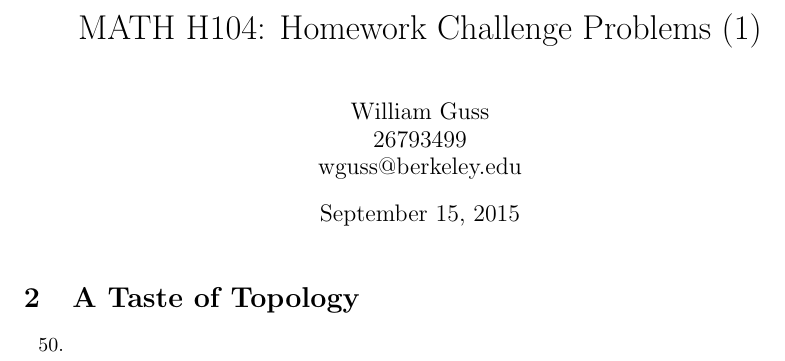
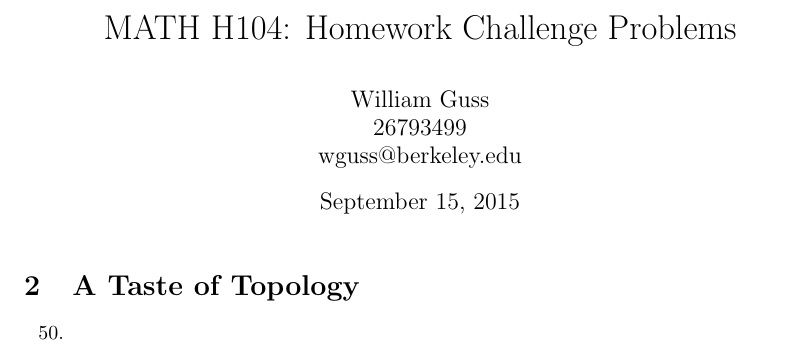
Before and after one commit to MadcowD/ucbmath, a LaTeX document (H104/challenge1/challenge1.tex): part of the page, cut so that both start at the same text. Compiled offline with pdfLaTeX.

Commit message:
Removing extraneous information.

```diff
--- a/H104/challenge1/challenge1.tex
+++ b/H104/challenge1/challenge1.tex
@@ -37,7 +37,7 @@
 %%%%%%%%%%%%%%%
 %% DOC INFO %%%
 %%%%%%%%%%%%%%%
-\newcommand{\bHWN}{Challenge Problems (1)}
+\newcommand{\bHWN}{Challenge Problems}
 \newcommand{\bCLASS}{MATH H104}
 
 \title{\bCLASS: Homework \bHWN}
```
Also changed, not shown: H104/challenge1/challenge1.pdf.
